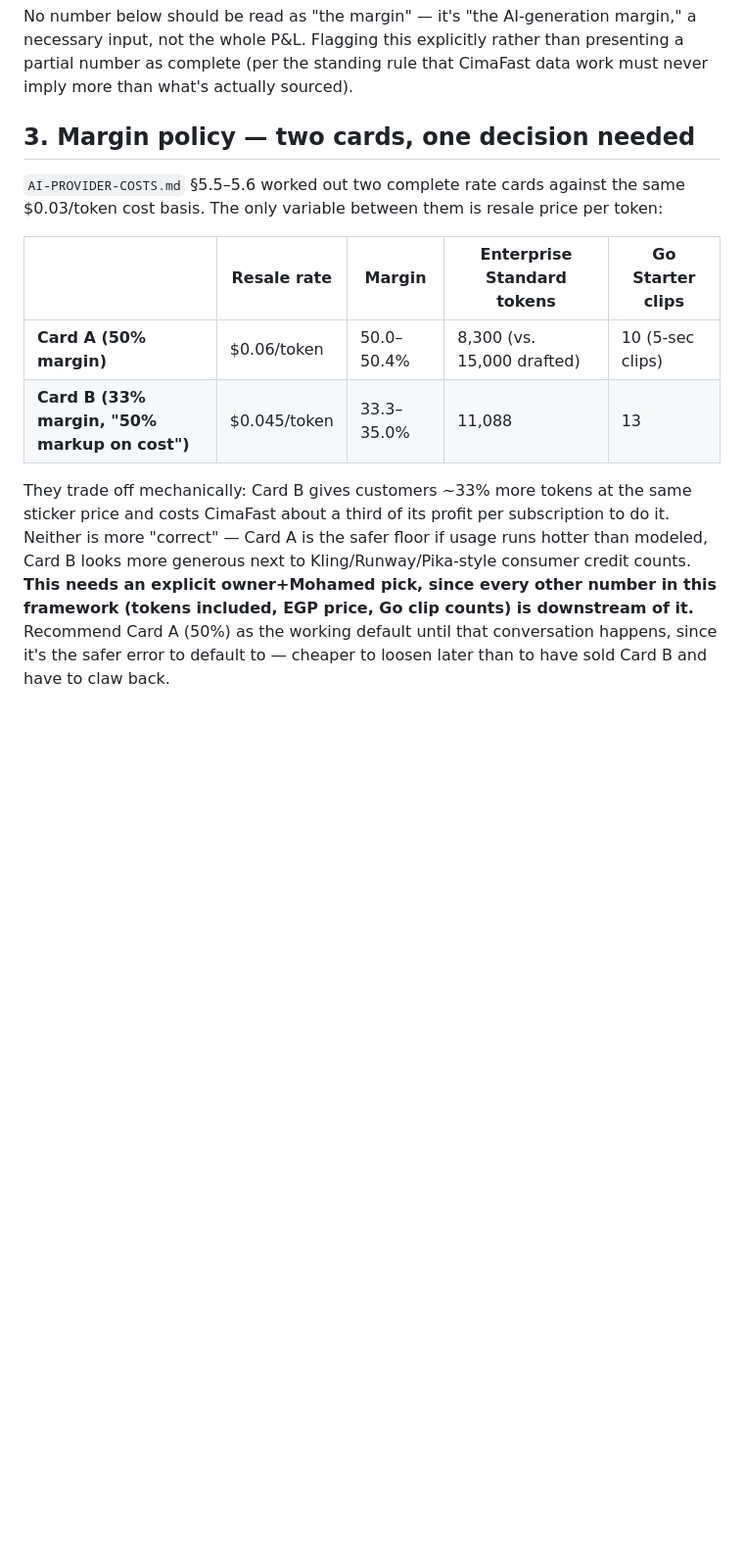
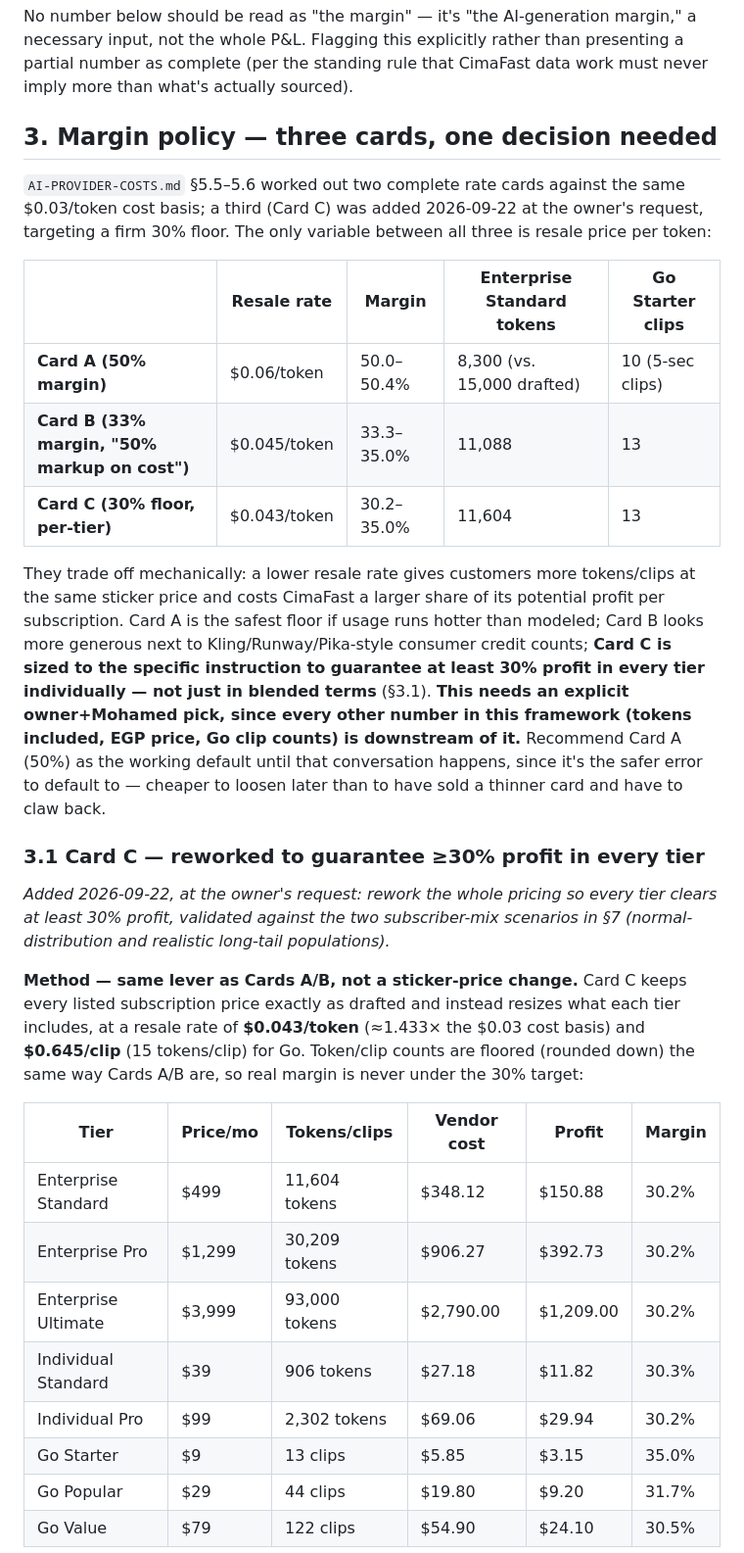
Before and after one commit to onkpictures-osama/cimafast, a Markdown page: FINANCIAL-FRAMEWORK.md, the part around one of its changes. Shown at 98% size. Rendered like a GitHub page; blank space fills up the shorter version.

Commit message:
Add Card C: reworked rate card guaranteeing >=30% profit in every tier
Owner asked to rework pricing so every tier clears at least 30% profit,
based on the users-normal-distribution population model. Card C keeps
every listed subscription price unchanged and resizes token/clip
allotments at $0.043/token ($0.645/clip) instead - every tier floors at
30.2-35.0%, and blended margin holds at ~30% under both the normal-
distribution and realistic-long-tail subscriber-mix scenarios from S:7.
Explicitly notes this doesn't resolve the revenue-concentration finding,
since that's driven by the 444x price ratio between tiers, not by margin
per token.

Co-Authored-By: Claude Sonnet 5 <noreply@anthropic.com>

```diff
--- a/FINANCIAL-FRAMEWORK.md
+++ b/FINANCIAL-FRAMEWORK.md
@@ -73,24 +73,53 @@ margin," a necessary input, not the whole P&L. Flagging this explicitly
 rather than presenting a partial number as complete (per the standing rule
 that CimaFast data work must never imply more than what's actually sourced).
 
-## 3. Margin policy — two cards, one decision needed
+## 3. Margin policy — three cards, one decision needed
 
 `AI-PROVIDER-COSTS.md` §5.5–5.6 worked out two complete rate cards against
-the same $0.03/token cost basis. The only variable between them is resale
-price per token:
+the same $0.03/token cost basis; a third (Card C) was added 2026-09-22 at the
+owner's request, targeting a firm 30% floor. The only variable between all
+three is resale price per token:
 
 | | Resale rate | Margin | Enterprise Standard tokens | Go Starter clips |
 |---|---|---|---|---|
 | **Card A (50% margin)** | $0.06/token | 50.0–50.4% | 8,300 (vs. 15,000 drafted) | 10 (5-sec clips) |
 | **Card B (33% margin, "50% markup on cost")** | $0.045/token | 33.3–35.0% | 11,088 | 13 |
+| **Card C (30% floor, per-tier)** | $0.043/token | 30.2–35.0% | 11,604 | 13 |
 
-They trade off mechanically: Card B gives customers ~33% more tokens at the
-same sticker price and costs CimaFast about a third of its profit per
-subscription to do it. Neither is more "correct" — Card A is the safer
-floor if usage runs hotter than modeled, Card B looks more generous next to
-Kling/Runway/Pika-style consumer credit counts. **This needs an explicit
+They trade off mechanically: a lower resale rate gives customers more
+tokens/clips at the same sticker price and costs CimaFast a larger share of
+its potential profit per subscription. Card A is the safest floor if usage
+runs hotter than modeled; Card B looks more generous next to
+Kling/Runway/Pika-style consumer credit counts; **Card C is sized to the
+specific instruction to guarantee at least 30% profit in every tier
+individually — not just in blended terms** (§3.1). **This needs an explicit
 owner+Mohamed pick, since every other number in this framework (tokens
 included, EGP price, Go clip counts) is downstream of it.** Recommend Card A
 (50%) as the working default until that conversation happens, since it's the
-safer error to default to — cheaper to loosen later than to have sold Card B
-and have to claw back.
+safer error to default to — cheaper to loosen later than to have sold a
+thinner card and have to claw back.
+
+### 3.1 Card C — reworked to guarantee ≥30% profit in every tier
+
+*Added 2026-09-22, at the owner's request: rework the whole pricing so every
+tier clears at least 30% profit, validated against the two subscriber-mix
+scenarios in §7 (normal-distribution and realistic long-tail populations).*
+
+**Method — same lever as Cards A/B, not a sticker-price change.** Card C
+keeps every listed subscription price exactly as drafted and instead resizes
+what each tier includes, at a resale rate of **$0.043/token** (≈1.433× the
+$0.03 cost basis) and **$0.645/clip** (15 tokens/clip) for Go. Token/clip
+counts are floored (rounded down) the same way Cards A/B are, so real margin
+is never under the 30% target:
+
+| Tier | Price/mo | Tokens/clips | Vendor cost | Profit | Margin |
+|---|---|---|---|---|---|
+| Enterprise Standard | $499 | 11,604 tokens | $348.12 | $150.88 | 30.2% |
+| Enterprise Pro | $1,299 | 30,209 tokens | $906.27 | $392.73 | 30.2% |
+| Enterprise Ultimate | $3,999 | 93,000 tokens | $2,790.00 | $1,209.00 | 30.2% |
+| Individual Standard | $39 | 906 tokens | $27.18 | $11.82 | 30.3% |
+| Individual Pro | $99 | 2,302 tokens | $69.06 | $29.94 | 30.2% |
+| Go Starter | $9 | 13 clips | $5.85 | $3.15 | 35.0% |
+| Go Popular | $29 | 44 clips | $19.80 | $9.20 | 31.7% |
+| Go Value | $79 | 122 clips | $54.90 | $24.10 | 30.5% |
+
```
Also changed, not shown: other parts of FINANCIAL-FRAMEWORK.md (+19 -0 lines).
